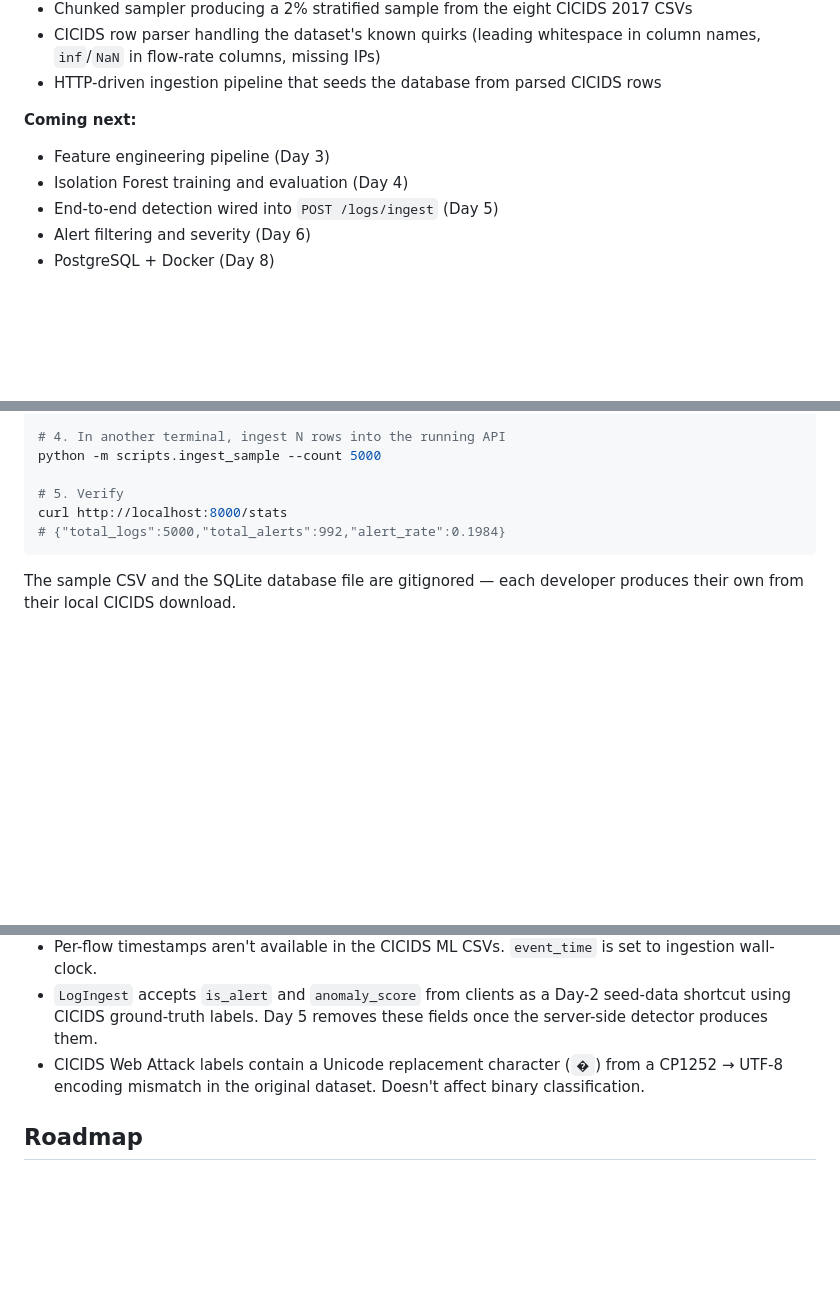
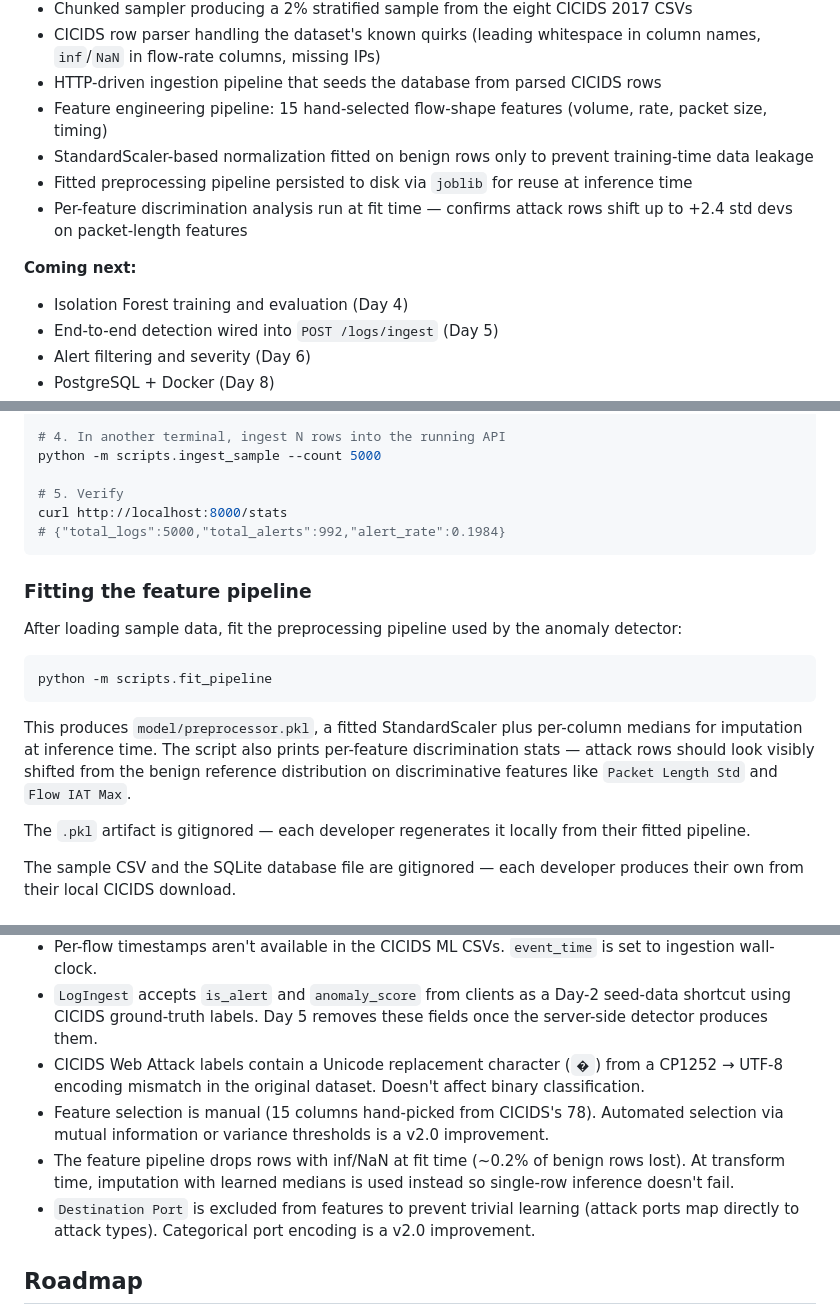
Before and after one commit to RushilJain96/ai-siem-log-analyzer, a Markdown page: README.md, 3 parts joined by grey strips. Drawn GitHub-style; blank space fills up the shorter version.

Commit message:
docs: update README for Day 3 feature pipeline

````diff
--- a/README.md
+++ b/README.md
@@ -18,9 +18,12 @@ This project is being built incrementally. The current state is the **foundation
 - Chunked sampler producing a 2% stratified sample from the eight CICIDS 2017 CSVs
 - CICIDS row parser handling the dataset's known quirks (leading whitespace in column names, `inf`/`NaN` in flow-rate columns, missing IPs)
 - HTTP-driven ingestion pipeline that seeds the database from parsed CICIDS rows
+- Feature engineering pipeline: 15 hand-selected flow-shape features (volume, rate, packet size, timing)
+- StandardScaler-based normalization fitted on benign rows only to prevent training-time data leakage
+- Fitted preprocessing pipeline persisted to disk via `joblib` for reuse at inference time
+- Per-feature discrimination analysis run at fit time — confirms attack rows shift up to +2.4 std devs on packet-length features
 
 **Coming next:**
-- Feature engineering pipeline (Day 3)
 - Isolation Forest training and evaluation (Day 4)
 - End-to-end detection wired into `POST /logs/ingest` (Day 5)
 - Alert filtering and severity (Day 6)
@@ -85,6 +88,24 @@ curl http://localhost:8000/stats
 # {"total_logs":5000,"total_alerts":992,"alert_rate":0.1984}
 ```
 
+### Fitting the feature pipeline
+
+After loading sample data, fit the preprocessing pipeline used by the
+anomaly detector:
+
+```bash
+python -m scripts.fit_pipeline
+```
+
+This produces `model/preprocessor.pkl`, a fitted StandardScaler plus
+per-column medians for imputation at inference time. The script also
+prints per-feature discrimination stats — attack rows should look
+visibly shifted from the benign reference distribution on
+discriminative features like `Packet Length Std` and `Flow IAT Max`.
+
+The `.pkl` artifact is gitignored — each developer regenerates it
+locally from their fitted pipeline.
+
 The sample CSV and the SQLite database file are gitignored — each developer produces their own from their local CICIDS download.
 
 ## Architecture
@@ -124,6 +145,9 @@ Configuration is read exclusively through `core/config.py`. The rest of the code
 - Per-flow timestamps aren't available in the CICIDS ML CSVs. `event_time` is set to ingestion wall-clock.
 - `LogIngest` accepts `is_alert` and `anomaly_score` from clients as a Day-2 seed-data shortcut using CICIDS ground-truth labels. Day 5 removes these fields once the server-side detector produces them.
 - CICIDS Web Attack labels contain a Unicode replacement character (`�`) from a CP1252 → UTF-8 encoding mismatch in the original dataset. Doesn't affect binary classification.
+- Feature selection is manual (15 columns hand-picked from CICIDS's 78). Automated selection via mutual information or variance thresholds is a v2.0 improvement.
+- The feature pipeline drops rows with inf/NaN at fit time (~0.2% of benign rows lost). At transform time, imputation with learned medians is used instead so single-row inference doesn't fail.
+- `Destination Port` is excluded from features to prevent trivial learning (attack ports map directly to attack types). Categorical port encoding is a v2.0 improvement.
 
 ## Roadmap
 
````
Also changed, not shown: other parts of README.md (+1 -1 lines).
